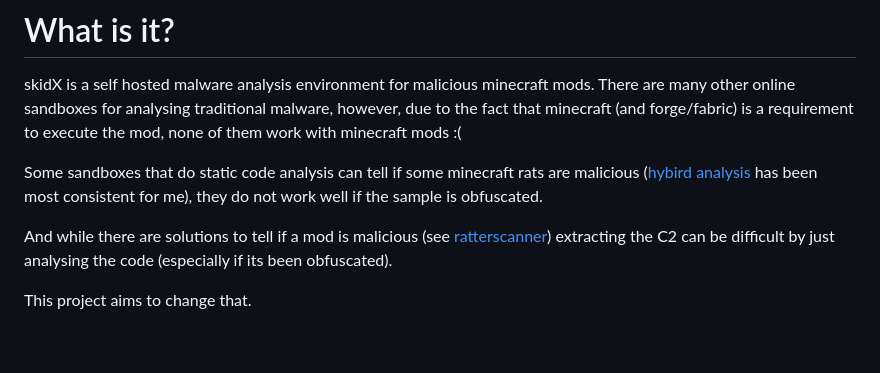
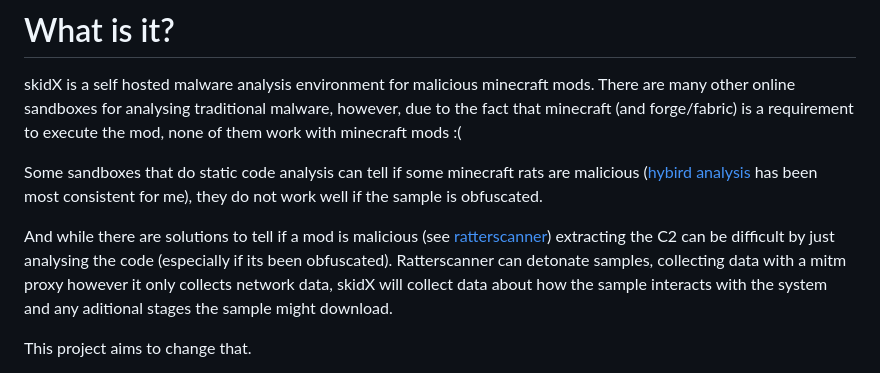
Before and after one commit to sylus-squared/skidX, a Markdown page: README.md, the part around the change. GitHub-like rendering; blank space fills up the shorter version.

```diff
--- a/README.md
+++ b/README.md
@@ -7,7 +7,7 @@ skidX is a self hosted malware analysis environment for malicious minecraft mods
 
 Some sandboxes that do static code analysis can tell if some minecraft rats are malicious ([hybird analysis](https://www.hybrid-analysis.com/) has been most consistent for me), they do not work well if the sample is obfuscated.
 
-And while there are solutions to tell if a mod is malicious (see [ratterscanner](https://ratterscanner.com)) extracting the C2 can be difficult by just analysing the code (especially if its been obfuscated). <br/>
+And while there are solutions to tell if a mod is malicious (see [ratterscanner](https://ratterscanner.com)) extracting the C2 can be difficult by just analysing the code (especially if its been obfuscated). Ratterscanner can detonate samples, collecting data with a mitm proxy however it only collects network data, skidX will collect data about how the sample interacts with the system and any aditional stages the sample might download. <br/>
 
 This project aims to change that. <br/>
 
```
